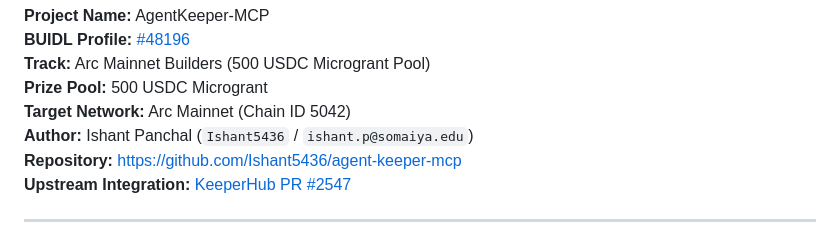
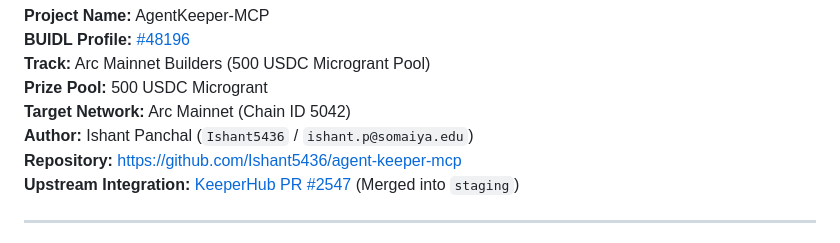
Before and after one commit to Ishant5436/agent-keeper-mcp, a Markdown page: DORAHACKS_SUBMISSION.md, the part around the change. GitHub-like rendering.

Commit message:
docs(badges): record 139 passed tests and upstream keeperhub pr merge

```diff
--- a/DORAHACKS_SUBMISSION.md
+++ b/DORAHACKS_SUBMISSION.md
@@ -7,7 +7,7 @@
 **Target Network:** Arc Mainnet (Chain ID 5042)
 **Author:** Ishant Panchal (`Ishant5436` / `ishant.p@somaiya.edu`)
 **Repository:** [https://github.com/Ishant5436/agent-keeper-mcp](https://github.com/Ishant5436/agent-keeper-mcp)
-**Upstream Integration:** [KeeperHub PR #2547](https://github.com/KeeperHub/keeperhub/pull/2547)
+**Upstream Integration:** [KeeperHub PR #2547](https://github.com/KeeperHub/keeperhub/pull/2547) (Merged into `staging`)
 
 ---
 
```
Also changed, not shown: README.md (+2 -2 lines).
